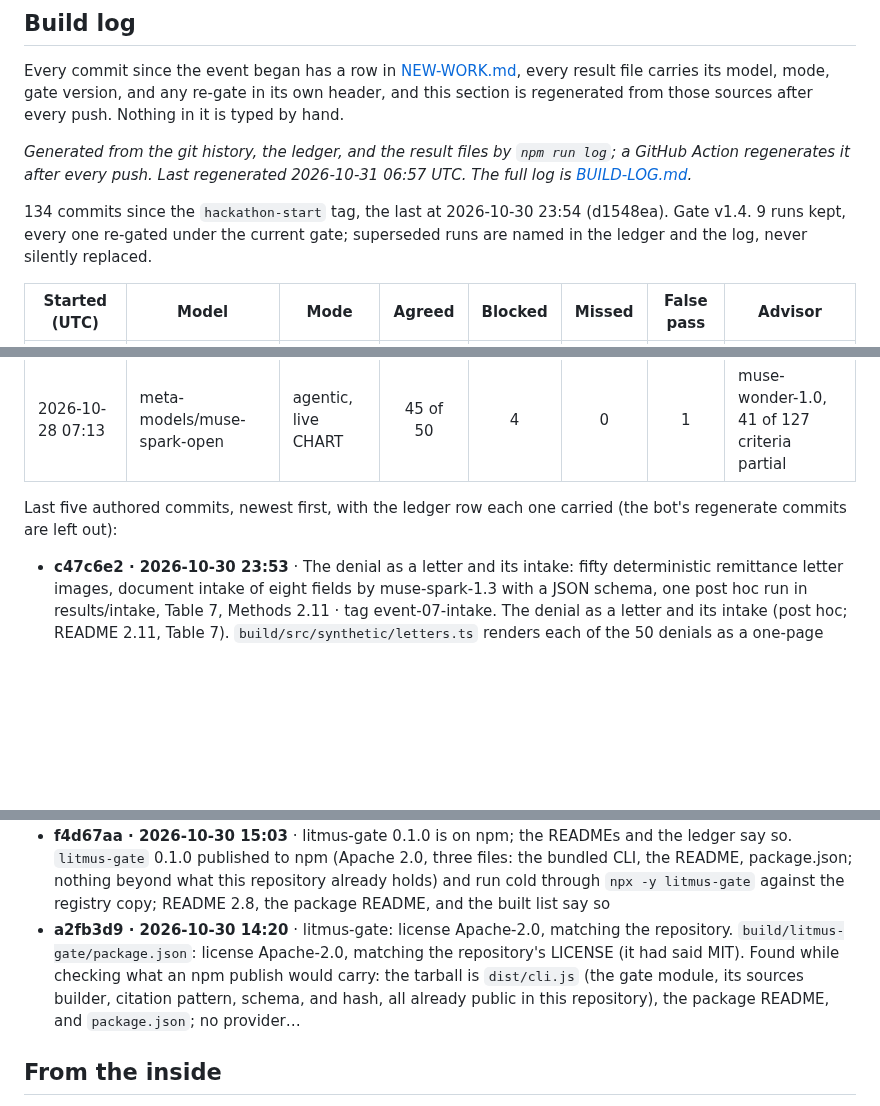
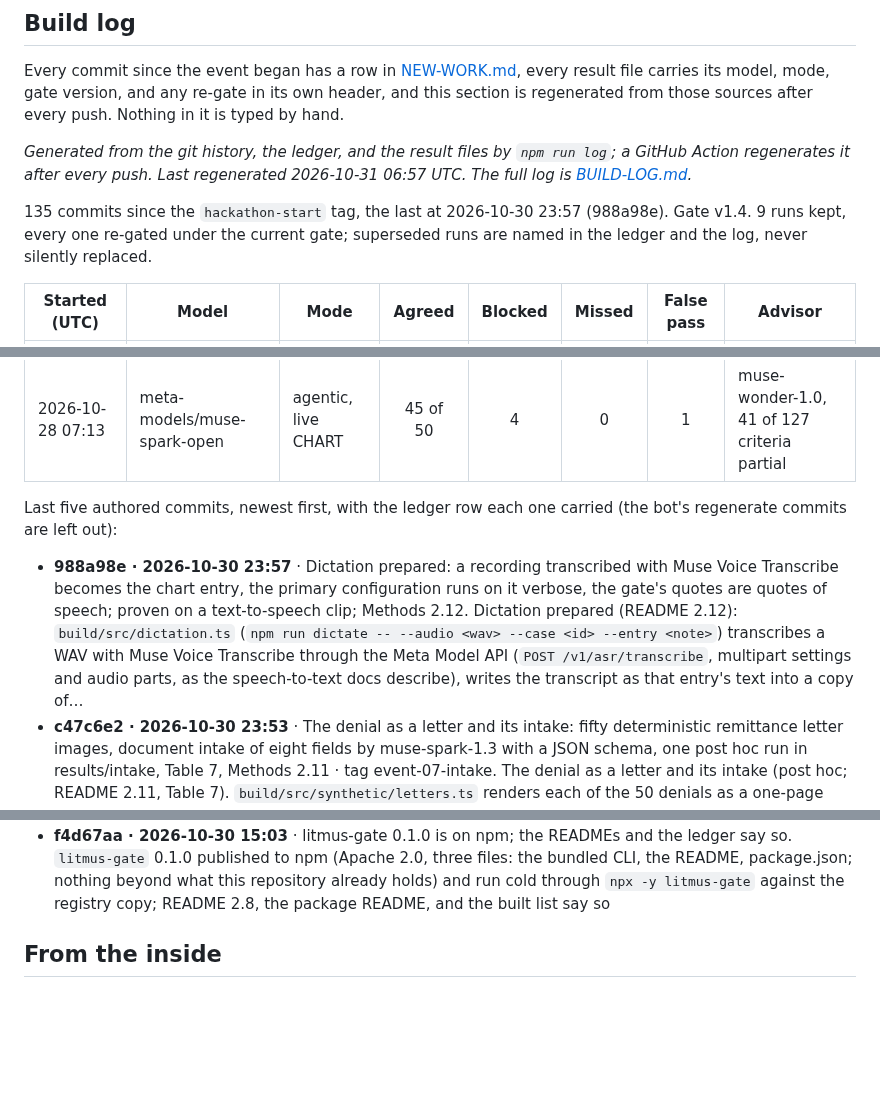
Before and after one commit to jamesrosing/your-procedure-is-denied, a Markdown page: README.md, 3 parts joined by grey strips. Drawn GitHub-style; blank space fills up the shorter version.

Commit message:
Build log: regenerate after 988a98e

```diff
--- a/README.md
+++ b/README.md
@@ -442,7 +442,7 @@ Every commit since the event began has a row in [NEW-WORK.md](NEW-WORK.md), ever
 <!-- build-log:start -->
 _Generated from the git history, the ledger, and the result files by `npm run log`; a GitHub Action regenerates it after every push. Last regenerated 2026-10-31 06:57 UTC. The full log is [BUILD-LOG.md](BUILD-LOG.md)._
 
-134 commits since the `hackathon-start` tag, the last at 2026-10-30 23:54 (d1548ea). Gate v1.4. 9 runs kept, every one re-gated under the current gate; superseded runs are named in the ledger and the log, never silently replaced.
+135 commits since the `hackathon-start` tag, the last at 2026-10-30 23:57 (988a98e). Gate v1.4. 9 runs kept, every one re-gated under the current gate; superseded runs are named in the ledger and the log, never silently replaced.
 
 | Started (UTC) | Model | Mode | Agreed | Blocked | Missed | False pass | Advisor |
 | --- | --- | --- | :---: | :---: | :---: | :---: | --- |
@@ -458,11 +458,11 @@ _Generated from the git history, the ledger, and the result files by `npm run lo
 
 Last five authored commits, newest first, with the ledger row each one carried (the bot's regenerate commits are left out):
 
+- **988a98e · 2026-10-30 23:57** · Dictation prepared: a recording transcribed with Muse Voice Transcribe becomes the chart entry, the primary configuration runs on it verbose, the gate's quotes are quotes of speech; proven on a text-to-speech clip; Methods 2.12. Dictation prepared (README 2.12): `build/src/dictation.ts` (`npm run dictate -- --audio <wav> --case <id> --entry <note>`) transcribes a WAV with Muse Voice Transcribe through the Meta Model API (`POST /v1/asr/transcribe`, multipart settings and audio parts, as the speech-to-text docs describe), writes the transcript as that entry's text into a copy of…
 - **c47c6e2 · 2026-10-30 23:53** · The denial as a letter and its intake: fifty deterministic remittance letter images, document intake of eight fields by muse-spark-1.3 with a JSON schema, one post hoc run in results/intake, Table 7, Methods 2.11 · tag event-07-intake. The denial as a letter and its intake (post hoc; README 2.11, Table 7). `build/src/synthetic/letters.ts` renders each of the 50 denials as a one-page remittance letter image (1275 by 1650 px, deterministic from the case file: fictional letterhead, alias with age and sex, one claim line with code, dates, billed amount, CARC and RARC, the payer's remark,…
 - **cb56bbd · 2026-10-30 23:50** · The effort sweep: muse-spark-1.3 and Muse Spark Open at medium and high in the live-CHART configuration, four post hoc runs in results/effort, Table 6, Methods 2.10. The effort sweep (post hoc; README 2.10, Table 6): muse-spark-1.3 and Muse Spark Open in the live-CHART configuration at effort medium and high, the same 50 cases and settings, into `results/effort/` (four files; Spark 1.3 $1.60 and $1.73, Spark Open $1.19 and $2.14). Spark 1.3: 47 of 50 at medium (one empty warranted answer, one decline on a warranted…
 - **090c0d4 · 2026-10-30 23:39** · The repair turn and the stated reason: --repair N on the harness, a required why on the chart tools, three post hoc runs in results/repair, Table 5, the viewer re-stamps and a Compare tab, a live run with a record hash · tag event-06-repair. The repair turn and the stated reason (post hoc; README 2.9, Table 5). `build/src/harness.ts --repair N` (default 0): when the gate blocks a warranted draft, the gate's record goes back to the model verbatim in the same exchange (sentence index, status, reason, alsoCite entries, draft-level reasons; `repairMessage`), the model keeps its tools and reads…
 - **f4d67aa · 2026-10-30 15:03** · litmus-gate 0.1.0 is on npm; the READMEs and the ledger say so. `litmus-gate` 0.1.0 published to npm (Apache 2.0, three files: the bundled CLI, the README, package.json; nothing beyond what this repository already holds) and run cold through `npx -y litmus-gate` against the registry copy; README 2.8, the package README, and the built list say so
-- **a2fb3d9 · 2026-10-30 14:20** · litmus-gate: license Apache-2.0, matching the repository. `build/litmus-gate/package.json`: license Apache-2.0, matching the repository's LICENSE (it had said MIT). Found while checking what an npm publish would carry: the tarball is `dist/cli.js` (the gate module, its sources builder, citation pattern, schema, and hash, all already public in this repository), the package README, and `package.json`; no provider…
 <!-- build-log:end -->
 
 ## From the inside
```
Also changed, not shown: BUILD-LOG.md (+2 -1 lines).
